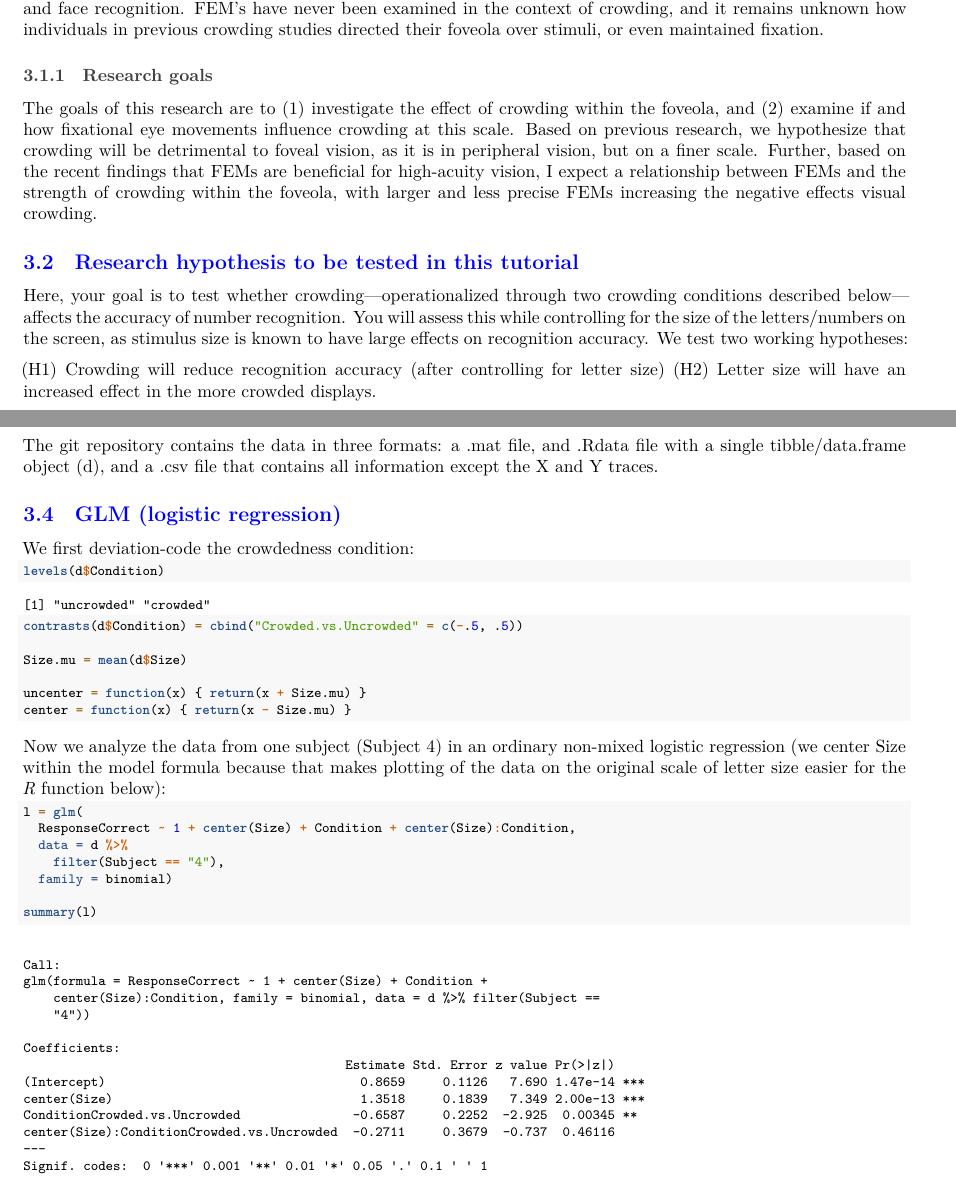
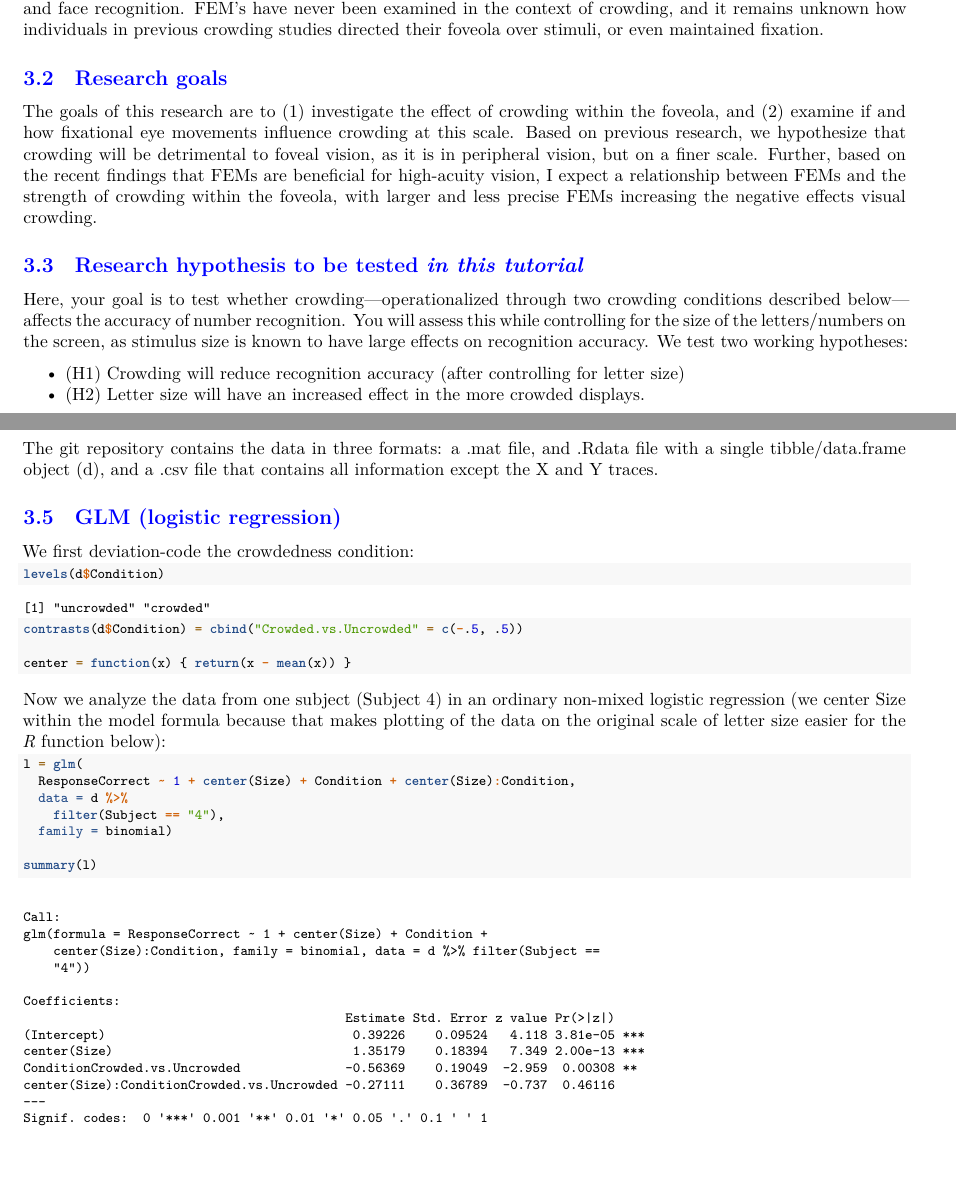
Before and after one commit to tfjaeger/Tutorial-GLMM, an R Markdown document (scripts/tutorial.Rmd): two parts of pages 6 and 8 of 12, joined at a grey line, cut so that both start at the same text, the shorter picture padded with empty space. Rendered offline with R 4.5, knitr and Pandoc, then LaTeX, with nearby package versions.

Commit message:
corrections

````diff
--- a/scripts/tutorial.Rmd
+++ b/scripts/tutorial.Rmd
@@ -332,14 +332,14 @@ The goal of this homework example is to familiarize yourself with the use of log
 ## Research background
 Crowding is a visual phenomenon that has puzzled scientists for decades; an object in isolation can be perceived without problems, yet surrounding it with similar objects makes it harder to see. While crowding has been studied extensively in the visual periphery, humans normally orient objects in their center of gaze, the high-acuity region of the retina called the foveola. While the foveola is less than 1.5mm wide (or ~1 visual deg2), it contains more cones than rest of the retina combined. Human’s ability to actively perceive the visual world relies heavily on not only the foveola itself, but also how and where the eye is positioned. The few studies that have examined crowding within foveal vision have produced contradictory results. Some reasons for these discrepancies include using relatively large stimuli, a small number of participants, abnormal stimuli presentation, and having indefinite stimulus presentation times with no eye tracking. More recent research, however, has highlighted the importance of precise eye tracking due to the eye’s constant movement during even fixation. These small and constant movements of the eye, called fixational eye movements (FEMs), are beneficial or both high acuity vision, as well as daily tasks such as reading and face recognition. FEM’s have never been examined in the context of crowding, and it remains unknown how individuals in previous crowding studies directed their foveola over stimuli, or even maintained fixation.
 
-### Research goals
+## Research goals
 The goals of this research are to (1) investigate the effect of crowding within the foveola, and (2) examine if and how fixational eye movements influence crowding at this scale. Based on previous research, we hypothesize that crowding will be detrimental to foveal vision, as it is in peripheral vision, but on a finer scale. Further, based on the recent findings that FEMs are beneficial for high-acuity vision, I expect a relationship between FEMs and the strength of crowding within the foveola, with larger and less precise FEMs increasing the negative effects visual crowding.
 
-## Research hypothesis to be tested in this tutorial
+## Research hypothesis to be tested *in this tutorial*
 Here, your goal is to test whether crowding---operationalized through two crowding conditions described below---affects the accuracy of number recognition. You will assess this while controlling for the size of the letters/numbers on the screen, as stimulus size is known to have large effects on recognition accuracy. We test two working hypotheses:
 
- (H1) Crowding will reduce recognition accuracy (after controlling for letter size)
- (H2) Letter size will have an increased effect in the more crowded displays.
+ * (H1) Crowding will reduce recognition accuracy (after controlling for letter size)
+ * (H2) Letter size will have an increased effect in the more crowded displays.
 
 
 ## Data
@@ -423,10 +423,7 @@ We first deviation-code the crowdedness condition:
 levels(d$Condition)
 contrasts(d$Condition) = cbind("Crowded.vs.Uncrowded" = c(-.5, .5))
 
-Size.mu = mean(d$Size)
-
-uncenter = function(x) { return(x + Size.mu) }
-center = function(x) { return(x - Size.mu) }
+center = function(x) { return(x - mean(x)) }
 ```
 
 Now we analyze the data from one subject (Subject 4) in an ordinary non-mixed logistic regression (we center Size within the model formula because that makes plotting of the data on the original scale of letter size easier for the *R* function below):
````
Also changed, not shown: scripts/tutorial.pdf, scripts/tutorial.Rmd (4 more changed lines).
